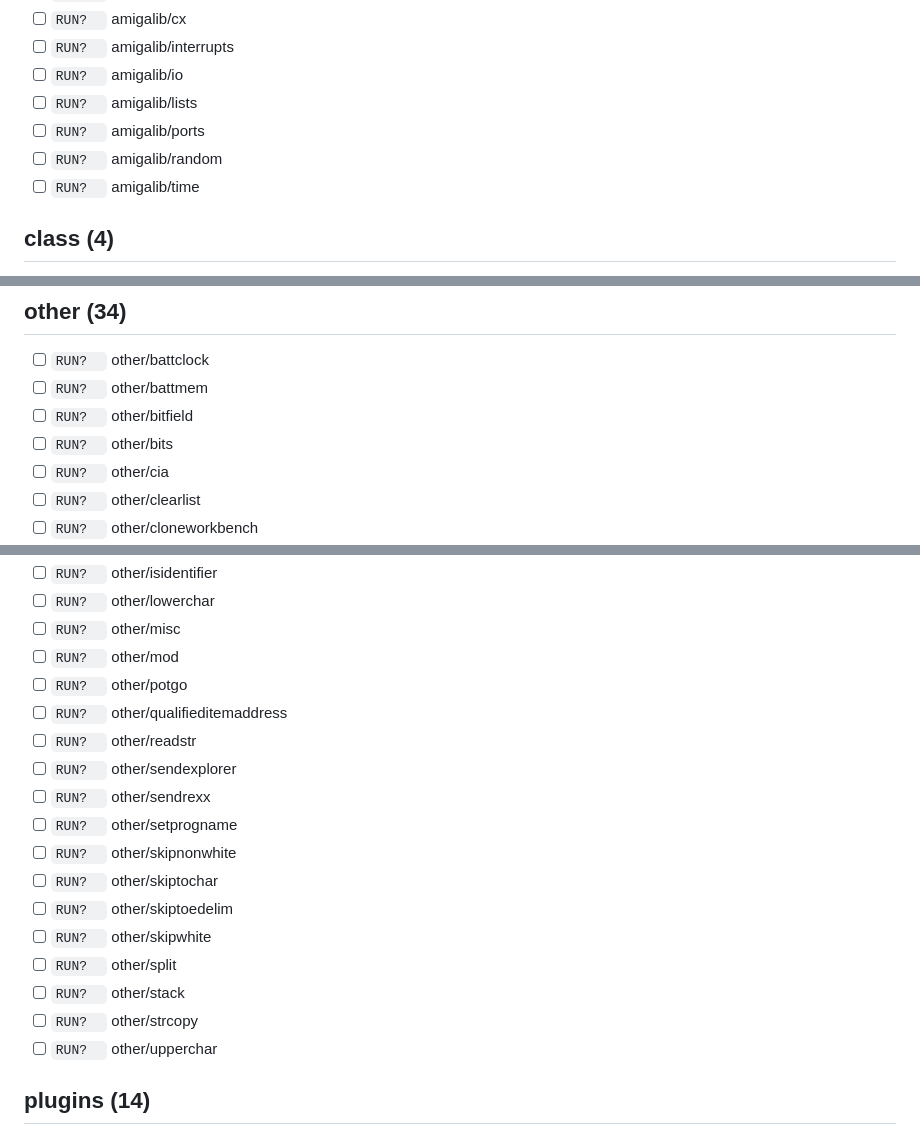
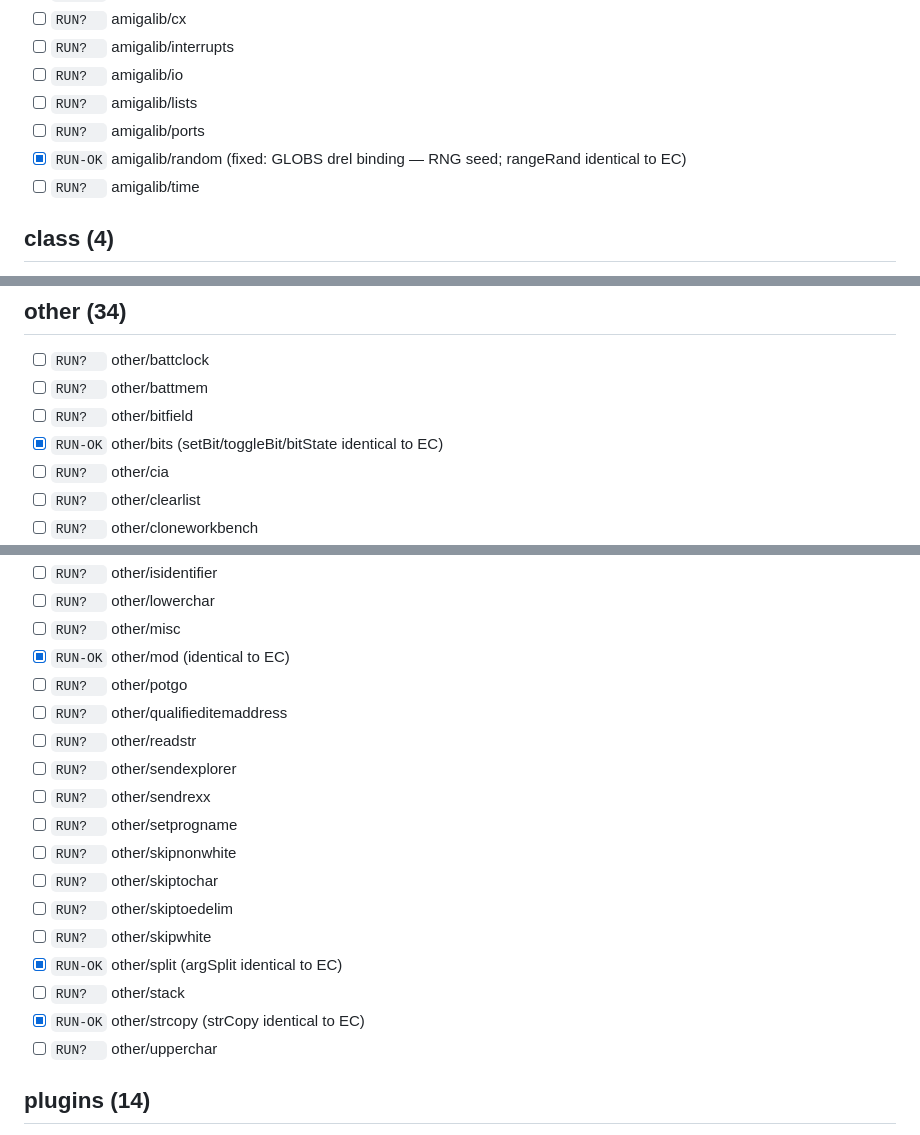
Before and after one commit to gin0115/Amiga-E-Compiler-WebBased, a Markdown page: docs/module-coverage.md, 3 parts joined by grey strips. GitHub-like rendering.

Commit message:
docs: mark proc modules verified vs EC (ctype, split, mod, strCopy, bits, random)
Proc-module sweep this iteration: ctype, other/split, other/mod, other/strcopy,
other/bits all run byte-identical to EC; amigalib/random now RUN-OK after the
drel-binding fix.

```diff
--- a/docs/module-coverage.md
+++ b/docs/module-coverage.md
@@ -43,7 +43,7 @@ Updated continuously by the /loop sweep. 149 code modules.
 - [ ] `RUN?  ` amigalib/io
 - [ ] `RUN?  ` amigalib/lists
 - [ ] `RUN?  ` amigalib/ports
-- [ ] `RUN?  ` amigalib/random
+- [x] `RUN-OK` amigalib/random (fixed: GLOBS drel binding — RNG seed; rangeRand identical to EC)
 - [ ] `RUN?  ` amigalib/time
 
 ## class (4)
@@ -98,7 +98,7 @@ Updated continuously by the /loop sweep. 149 code modules.
 - [ ] `RUN?  ` other/battclock
 - [ ] `RUN?  ` other/battmem
 - [ ] `RUN?  ` other/bitfield
-- [ ] `RUN?  ` other/bits
+- [x] `RUN-OK` other/bits (setBit/toggleBit/bitState identical to EC)
 - [ ] `RUN?  ` other/cia
 - [ ] `RUN?  ` other/clearlist
 - [ ] `RUN?  ` other/cloneworkbench
@@ -114,7 +114,7 @@ Updated continuously by the /loop sweep. 149 code modules.
 - [ ] `RUN?  ` other/isidentifier
 - [ ] `RUN?  ` other/lowerchar
 - [ ] `RUN?  ` other/misc
-- [ ] `RUN?  ` other/mod
+- [x] `RUN-OK` other/mod (identical to EC)
 - [ ] `RUN?  ` other/potgo
 - [ ] `RUN?  ` other/qualifieditemaddress
 - [ ] `RUN?  ` other/readstr
@@ -125,9 +125,9 @@ Updated continuously by the /loop sweep. 149 code modules.
 - [ ] `RUN?  ` other/skiptochar
 - [ ] `RUN?  ` other/skiptoedelim
 - [ ] `RUN?  ` other/skipwhite
-- [ ] `RUN?  ` other/split
+- [x] `RUN-OK` other/split (argSplit identical to EC)
 - [ ] `RUN?  ` other/stack
-- [ ] `RUN?  ` other/strcopy
+- [x] `RUN-OK` other/strcopy (strCopy identical to EC)
 - [ ] `RUN?  ` other/upperchar
 
 ## plugins (14)
```
Also changed, not shown: other parts of docs/module-coverage.md (+1 -1 lines).
